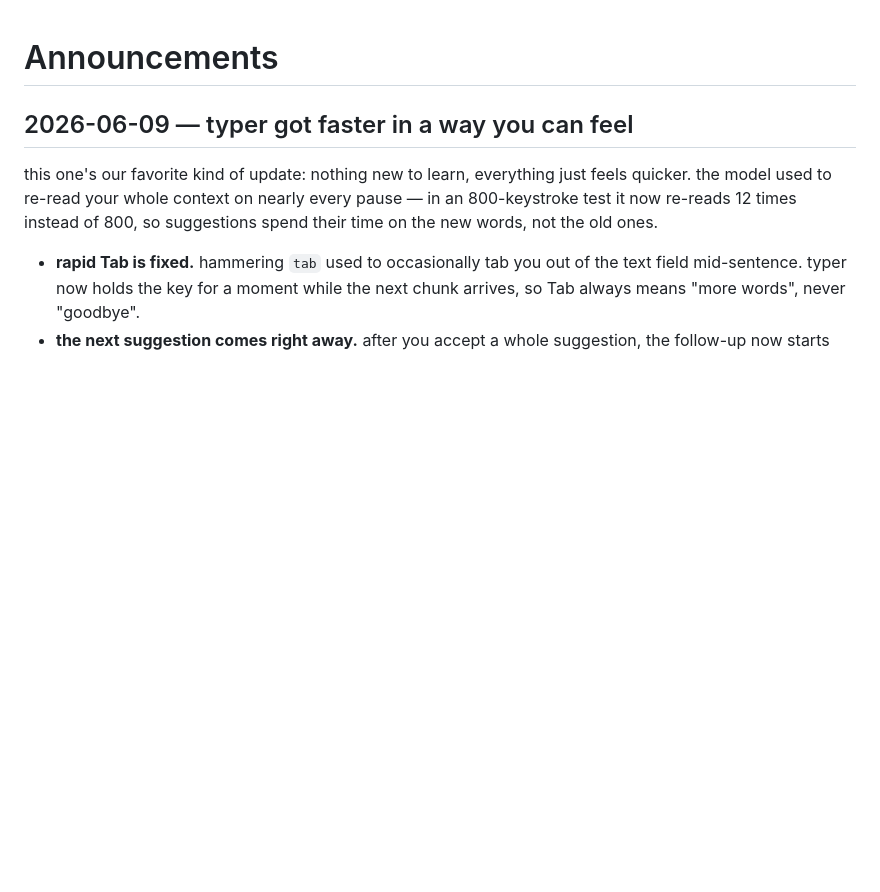
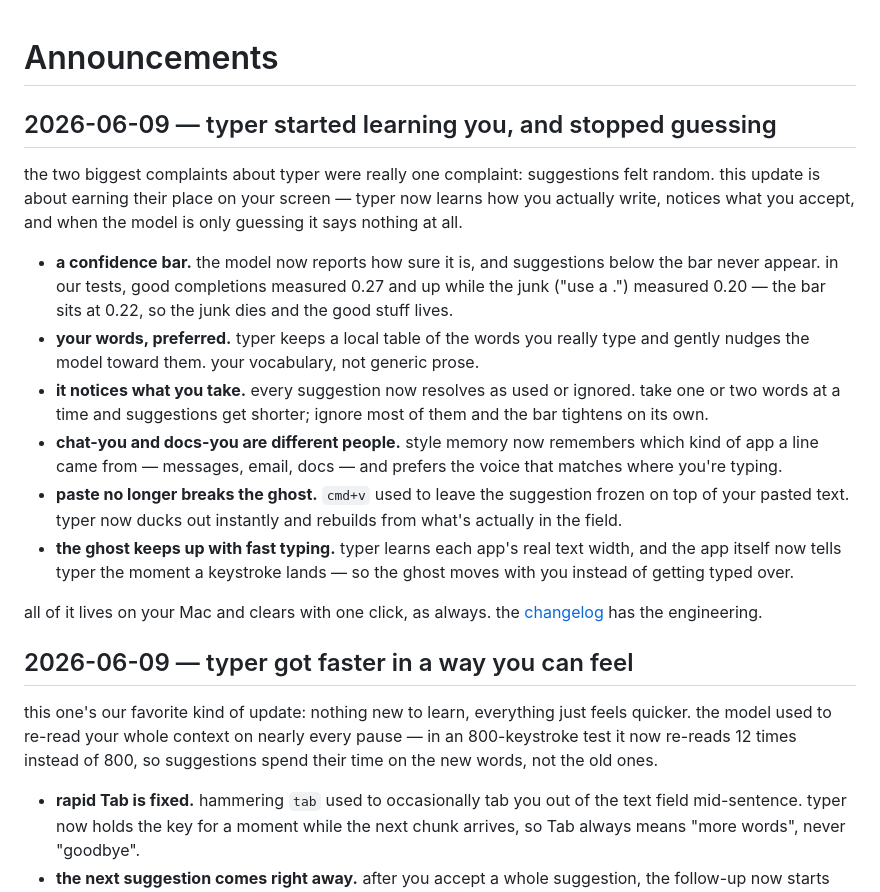
Before and after one commit to Tintin0/typer, a Markdown page: ANNOUNCEMENTS.md, the part around the change. GitHub-like rendering; blank space fills up the shorter version.

Commit message:
announcement: personalization + tracking update

```diff
--- a/ANNOUNCEMENTS.md
+++ b/ANNOUNCEMENTS.md
@@ -28,6 +28,19 @@ Voice
   - Plain "we" and "you". Admit rough edges — alpha is alpha.
   - lowercase, like the rest of the site. Keep titles under ~60 chars.
 -->
+
+## 2026-06-09 — typer started learning you, and stopped guessing
+
+the two biggest complaints about typer were really one complaint: suggestions felt random. this update is about earning their place on your screen — typer now learns how you actually write, notices what you accept, and when the model is only guessing it says nothing at all.
+
+- **a confidence bar.** the model now reports how sure it is, and suggestions below the bar never appear. in our tests, good completions measured 0.27 and up while the junk ("use a .") measured 0.20 — the bar sits at 0.22, so the junk dies and the good stuff lives.
+- **your words, preferred.** typer keeps a local table of the words you really type and gently nudges the model toward them. your vocabulary, not generic prose.
+- **it notices what you take.** every suggestion now resolves as used or ignored. take one or two words at a time and suggestions get shorter; ignore most of them and the bar tightens on its own.
+- **chat-you and docs-you are different people.** style memory now remembers which kind of app a line came from — messages, email, docs — and prefers the voice that matches where you're typing.
+- **paste no longer breaks the ghost.** `cmd+v` used to leave the suggestion frozen on top of your pasted text. typer now ducks out instantly and rebuilds from what's actually in the field.
+- **the ghost keeps up with fast typing.** typer learns each app's real text width, and the app itself now tells typer the moment a keystroke lands — so the ghost moves with you instead of getting typed over.
+
+all of it lives on your Mac and clears with one click, as always. the [changelog](https://github.com/frgmt0/typer/blob/main/CHANGELOG.md) has the engineering.
 
 ## 2026-06-09 — typer got faster in a way you can feel
 
```
